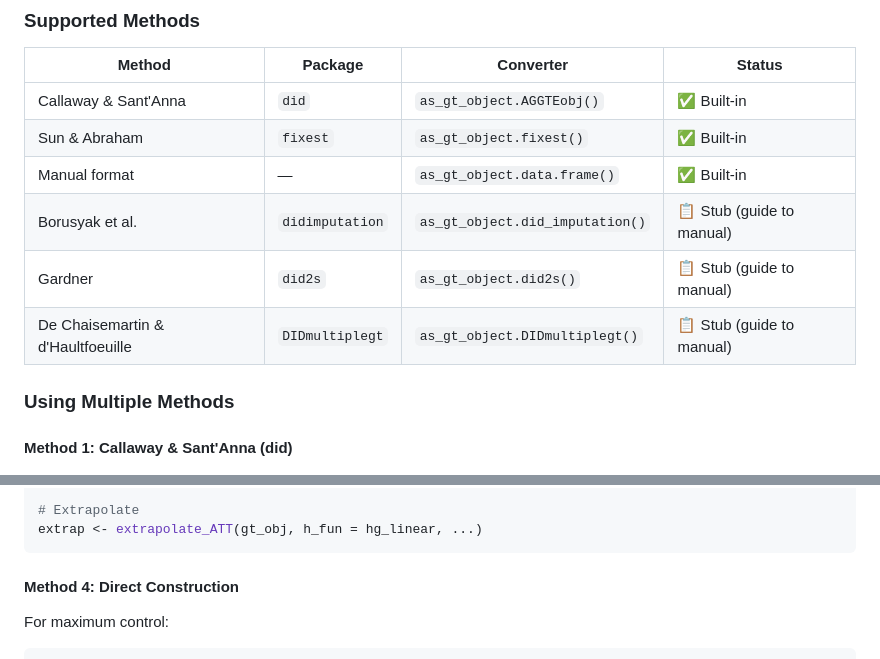
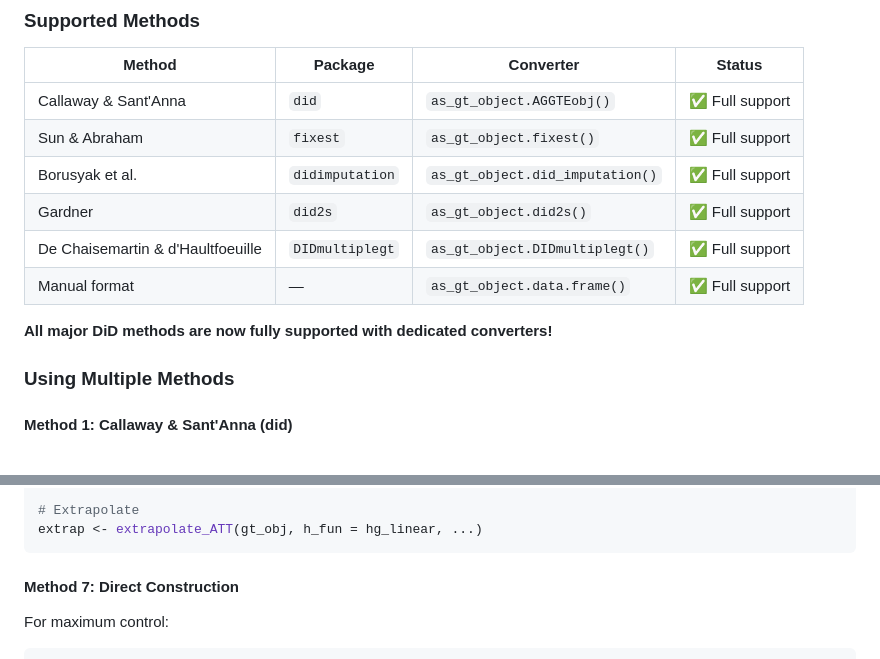
Before and after one commit to denisagniel/causal-extrapolation, a Markdown page: package/README.md, 2 parts joined by grey strips. GitHub-like rendering.

````diff
--- a/package/README.md
+++ b/package/README.md
@@ -70,12 +70,14 @@ integrated <- integrate_covariates(
 
 | Method | Package | Converter | Status |
 |--------|---------|-----------|--------|
-| Callaway & Sant'Anna | `did` | `as_gt_object.AGGTEobj()` | ✅ Built-in |
-| Sun & Abraham | `fixest` | `as_gt_object.fixest()` | ✅ Built-in |
-| Manual format | — | `as_gt_object.data.frame()` | ✅ Built-in |
-| Borusyak et al. | `didimputation` | `as_gt_object.did_imputation()` | 📋 Stub (guide to manual) |
-| Gardner | `did2s` | `as_gt_object.did2s()` | 📋 Stub (guide to manual) |
-| De Chaisemartin & d'Haultfoeuille | `DIDmultiplegt` | `as_gt_object.DIDmultiplegt()` | 📋 Stub (guide to manual) |
+| Callaway & Sant'Anna | `did` | `as_gt_object.AGGTEobj()` | ✅ Full support |
+| Sun & Abraham | `fixest` | `as_gt_object.fixest()` | ✅ Full support |
+| Borusyak et al. | `didimputation` | `as_gt_object.did_imputation()` | ✅ Full support |
+| Gardner | `did2s` | `as_gt_object.did2s()` | ✅ Full support |
+| De Chaisemartin & d'Haultfoeuille | `DIDmultiplegt` | `as_gt_object.DIDmultiplegt()` | ✅ Full support |
+| Manual format | — | `as_gt_object.data.frame()` | ✅ Full support |
+
+**All major DiD methods are now fully supported with dedicated converters!**
 
 ### Using Multiple Methods
 
@@ -153,7 +242,7 @@ gt_obj <- as_gt_object(
 extrap <- extrapolate_ATT(gt_obj, h_fun = hg_linear, ...)
 ```
 
-#### Method 4: Direct Construction
+#### Method 7: Direct Construction
 
 For maximum control:
 
````
Also changed, not shown: other parts of package/README.md (+88 -1 lines), package/NEWS.md (added, +38 -0 lines), session_notes/2026-03-04.md (+80 -0 lines).
